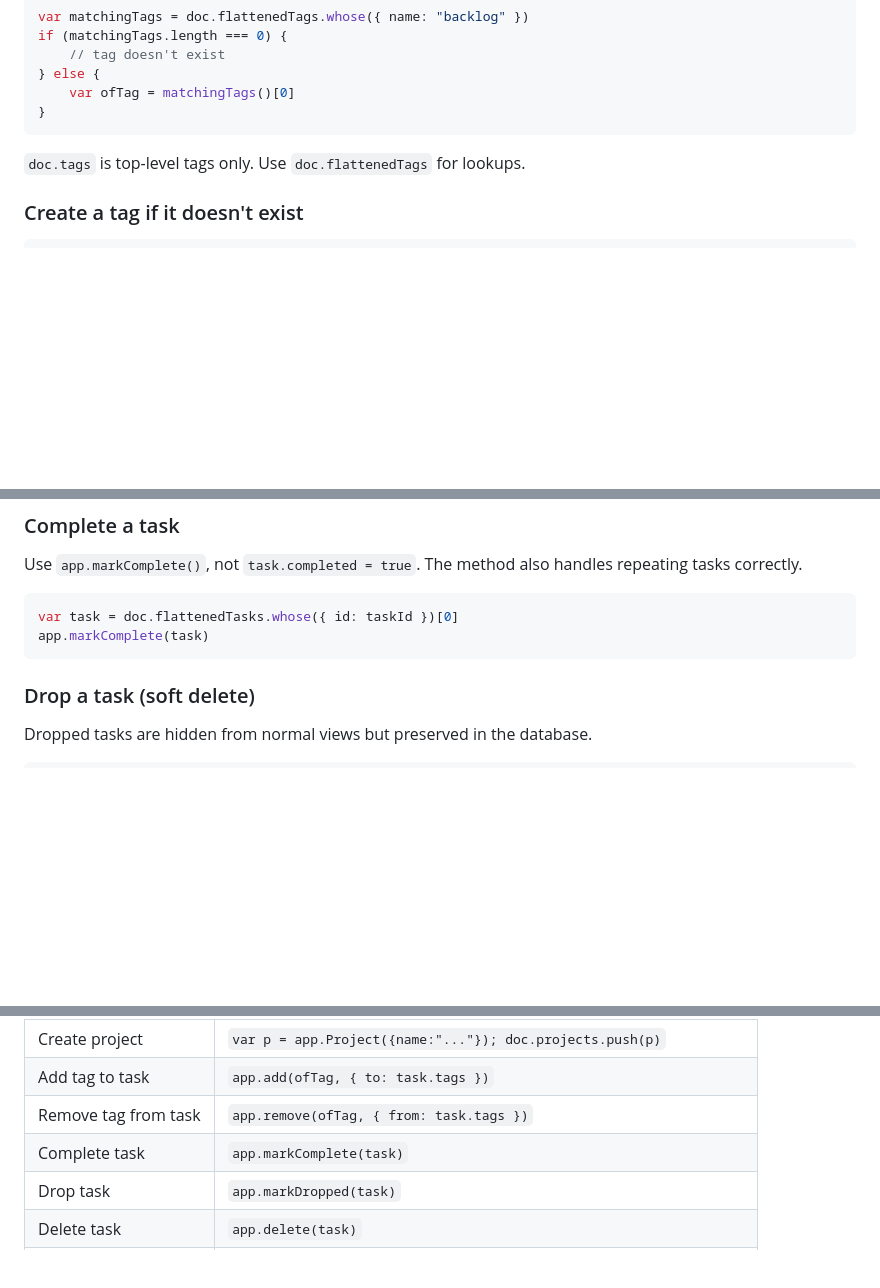
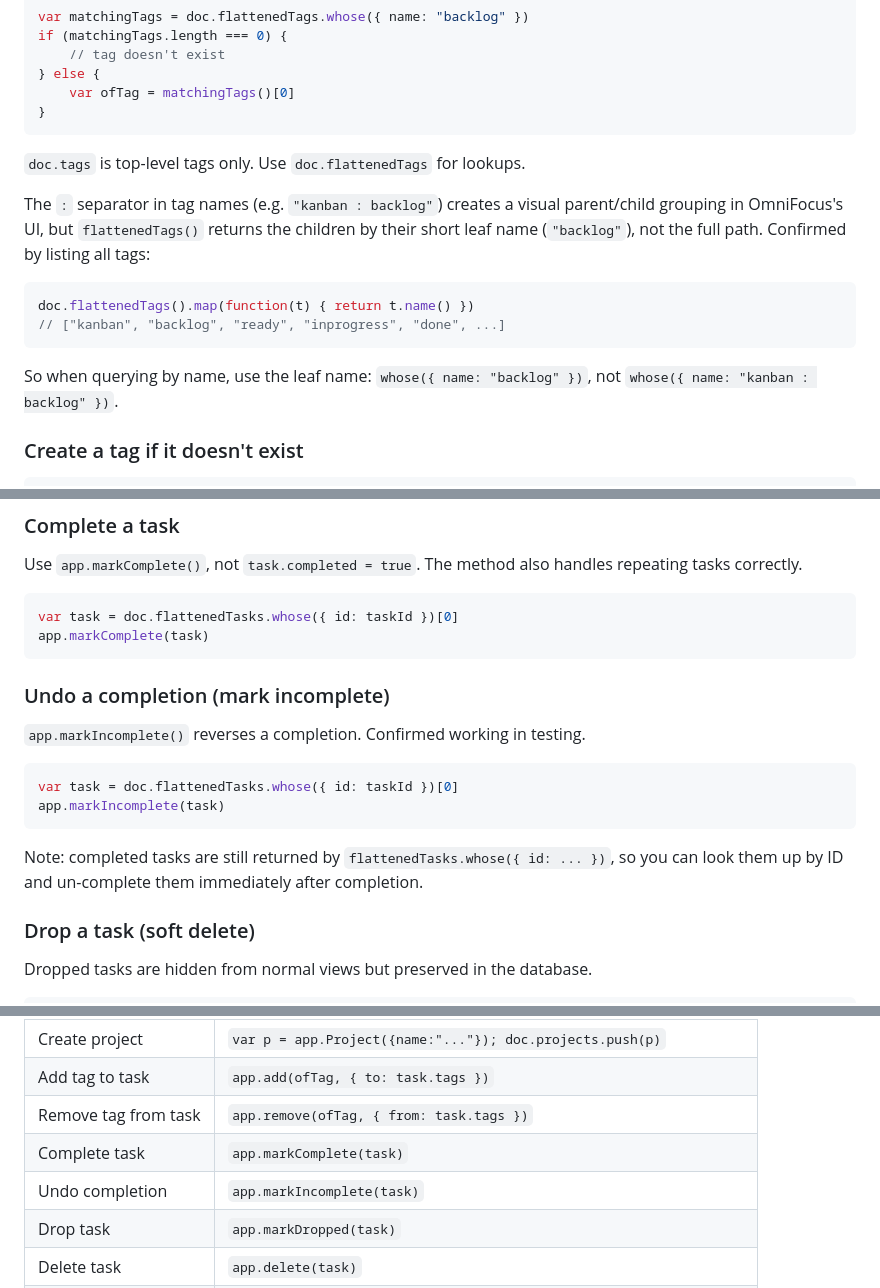
Before and after one commit to mikerhodes/omnikan, a Markdown page: jxa-notes.md, 3 parts joined by grey strips. Drawn GitHub-style; blank space fills up the shorter version.

Commit message:
jxa-notes: updates

````diff
--- a/jxa-notes.md
+++ b/jxa-notes.md
@@ -350,6 +350,19 @@ if (matchingTags.length === 0) {
 
 `doc.tags` is top-level tags only. Use `doc.flattenedTags` for lookups.
 
+The ` : ` separator in tag names (e.g. `"kanban : backlog"`) creates a
+visual parent/child grouping in OmniFocus's UI, but `flattenedTags()`
+returns the children by their short leaf name (`"backlog"`), not the
+full path. Confirmed by listing all tags:
+
+```js
+doc.flattenedTags().map(function(t) { return t.name() })
+// ["kanban", "backlog", "ready", "inprogress", "done", ...]
+```
+
+So when querying by name, use the leaf name: `whose({ name: "backlog" })`,
+not `whose({ name: "kanban : backlog" })`.
+
 ### Create a tag if it doesn't exist
 
 ```js
@@ -452,6 +465,18 @@ handles repeating tasks correctly.
 var task = doc.flattenedTasks.whose({ id: taskId })[0]
 app.markComplete(task)
 ```
+
+### Undo a completion (mark incomplete)
+
+`app.markIncomplete()` reverses a completion. Confirmed working in testing.
+
+```js
+var task = doc.flattenedTasks.whose({ id: taskId })[0]
+app.markIncomplete(task)
+```
+
+Note: completed tasks are still returned by `flattenedTasks.whose({ id: ... })`,
+so you can look them up by ID and un-complete them immediately after completion.
 
 ### Drop a task (soft delete)
 
@@ -594,6 +619,7 @@ JSON.stringify(matches)
 | Add tag to task | `app.add(ofTag, { to: task.tags })` |
 | Remove tag from task | `app.remove(ofTag, { from: task.tags })` |
 | Complete task | `app.markComplete(task)` |
+| Undo completion | `app.markIncomplete(task)` |
 | Drop task | `app.markDropped(task)` |
 | Delete task | `app.delete(task)` |
 | Set due date | `task.dueDate = new Date(2026, 2, 20)` (month 0-indexed) |
````
